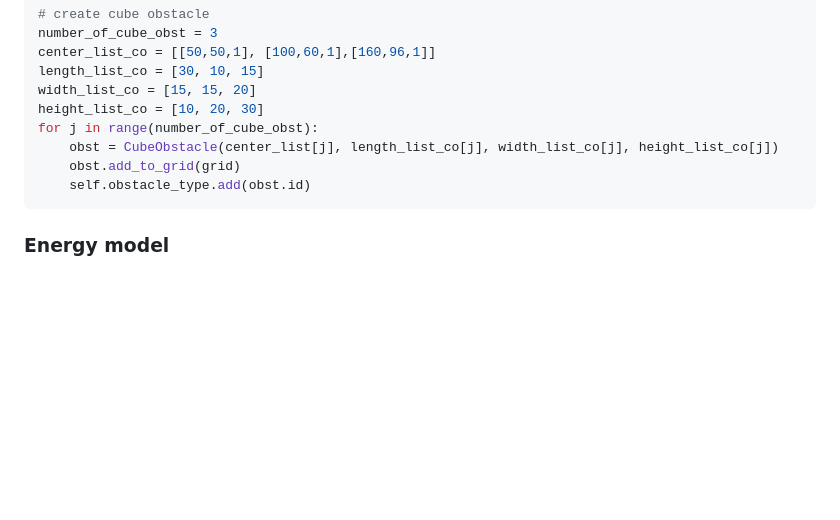
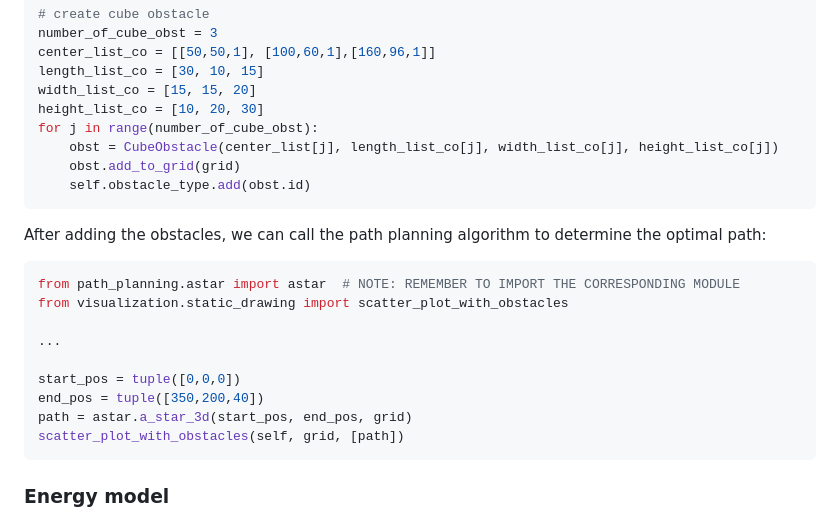
Before and after one commit to 01329582993/Project1, a Markdown page: README.md, the part around the change. Rendered like a GitHub page; blank space fills up the shorter version.

````diff
--- a/README.md
+++ b/README.md
@@ -217,6 +217,19 @@ for j in range(number_of_cube_obst):
     self.obstacle_type.add(obst.id)
 ```
 
+After adding the obstacles, we can call the path planning algorithm to determine the optimal path:
+```python
+from path_planning.astar import astar  # NOTE: REMEMBER TO IMPORT THE CORRESPONDING MODULE
+from visualization.static_drawing import scatter_plot_with_obstacles
+
+...
+
+start_pos = tuple([0,0,0])
+end_pos = tuple([350,200,40])
+path = astar.a_star_3d(start_pos, end_pos, grid)
+scatter_plot_with_obstacles(self, grid, [path])
+```
+
 ### Energy model
 The energy model of our platform is based on the work of Y. Zeng, et al [8]. The figure below shows the power required for different drone flying speeds. The energy consumption is equal to the power multiplied by the flight time at this speed.
 <div align="center">
````
